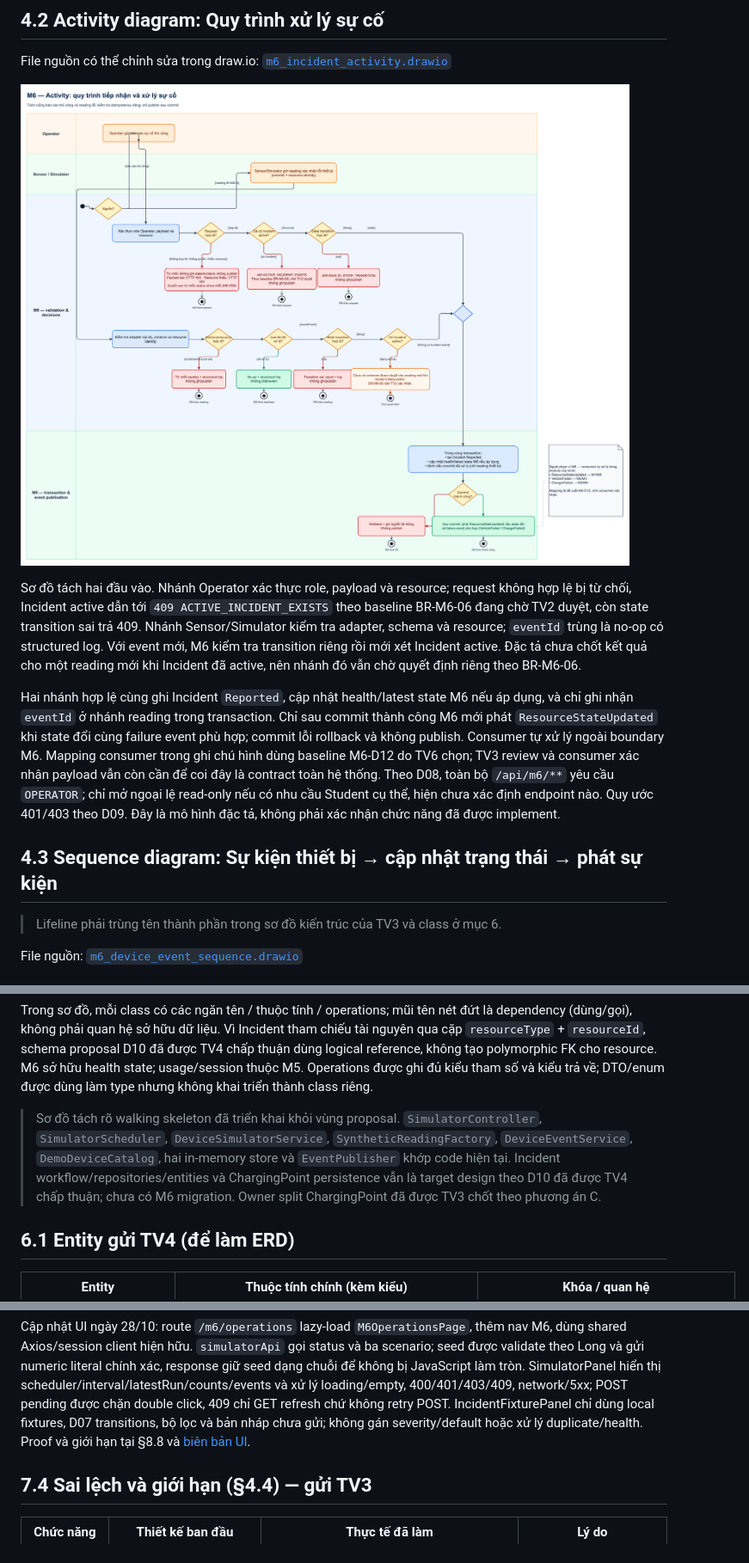
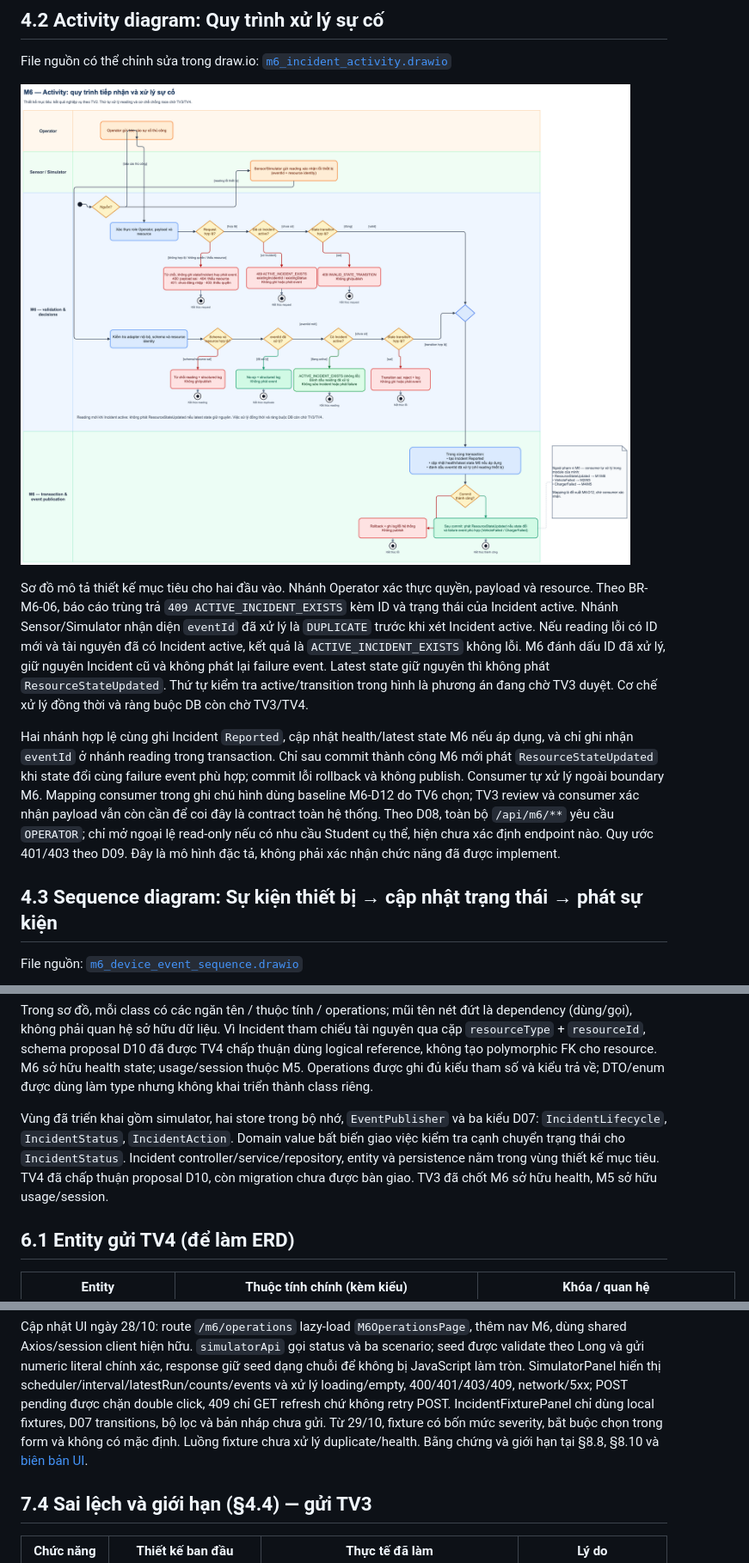
Before and after one commit to Jennie3306/smart-emobility-hub, a Markdown page: DESCRIPTION/Template_report/Template_M6.md, 3 parts joined by grey strips. Shown at 86% size. GitHub-like rendering; pictures changed too: docs/figures/m6_incident_activity.drawio.png.

Commit message:
docs(m6): finalize report and update incident diagrams

```diff
--- a/DESCRIPTION/Template_report/Template_M6.md
+++ b/DESCRIPTION/Template_report/Template_M6.md
@@ -197,13 +191,15 @@ File nguồn có thể chỉnh sửa trong draw.io: [`m6_incident_activity.drawi
 
 ![Activity diagram xử lý sự cố](../../docs/figures/m6_incident_activity.drawio.png)
 
-Sơ đồ tách hai đầu vào. Nhánh Operator xác thực role, payload và resource; request
-không hợp lệ bị từ chối, Incident active dẫn tới `409 ACTIVE_INCIDENT_EXISTS`
-theo baseline BR-M6-06 đang chờ TV2 duyệt, còn state transition sai trả 409. Nhánh
-Sensor/Simulator kiểm tra adapter, schema và resource; `eventId` trùng là no-op có
-structured log. Với event mới, M6 kiểm tra transition riêng rồi mới xét Incident
-active. Đặc tả chưa chốt kết quả cho một reading mới khi Incident đã active, nên
-nhánh đó vẫn chờ quyết định riêng theo BR-M6-06.
+Sơ đồ mô tả thiết kế mục tiêu cho hai đầu vào. Nhánh Operator xác thực quyền,
+payload và resource. Theo BR-M6-06, báo cáo trùng trả `409 ACTIVE_INCIDENT_EXISTS`
+kèm ID và trạng thái của Incident active. Nhánh Sensor/Simulator nhận diện
+`eventId` đã xử lý là `DUPLICATE` trước khi xét Incident active. Nếu reading lỗi
+có ID mới và tài nguyên đã có Incident active, kết quả là `ACTIVE_INCIDENT_EXISTS`
+không lỗi. M6 đánh dấu ID đã xử lý, giữ nguyên Incident cũ và không phát lại failure
+event. Latest state giữ nguyên thì không phát `ResourceStateUpdated`. Thứ tự
+kiểm tra active/transition trong hình là phương án đang chờ TV3 duyệt. Cơ chế
+xử lý đồng thời và ràng buộc DB còn chờ TV3/TV4.
 
 Hai nhánh hợp lệ cùng ghi Incident `Reported`, cập nhật health/latest state M6 nếu
 áp dụng, và chỉ ghi nhận `eventId` ở nhánh reading trong transaction. Chỉ sau
@@ -217,8 +213,6 @@ read-only nếu có nhu cầu Student cụ thể, hiện chưa xác định endp
 implement.
 
 ## 4.3 Sequence diagram: Sự kiện thiết bị → cập nhật trạng thái → phát sự kiện
-
-> Lifeline phải trùng tên thành phần trong sơ đồ kiến trúc của TV3 và class ở mục 6.
 
 File nguồn: [`m6_device_event_sequence.drawio`](../../docs/architecture/m6_device_event_sequence.drawio)
 
@@ -277,13 +265,12 @@ resource. M6 sở hữu health state; usage/session thuộc M5.
 Operations được ghi đủ kiểu tham số và kiểu trả về; DTO/enum được dùng làm type
 nhưng không khai triển thành class riêng.
 
-> Sơ đồ tách rõ walking skeleton đã triển khai khỏi vùng proposal. `SimulatorController`,
-> `SimulatorScheduler`, `DeviceSimulatorService`, `SyntheticReadingFactory`,
-> `DeviceEventService`, `DemoDeviceCatalog`, hai in-memory store và `EventPublisher`
-> khớp code hiện tại. Incident workflow/repositories/entities và ChargingPoint
-> persistence vẫn là target design theo D10 đã được TV4 chấp thuận; chưa có M6
-> migration. Owner split
-> ChargingPoint đã được TV3 chốt theo phương án C.
+Vùng đã triển khai gồm simulator, hai store trong bộ nhớ, `EventPublisher` và ba
+kiểu D07: `IncidentLifecycle`, `IncidentStatus`, `IncidentAction`. Domain value
+bất biến giao việc kiểm tra cạnh chuyển trạng thái cho `IncidentStatus`. Incident
+controller/service/repository, entity và persistence nằm trong vùng thiết kế mục
+tiêu. TV4 đã chấp thuận proposal D10, còn migration chưa được bàn giao. TV3 đã
+chốt M6 sở hữu health, M5 sở hữu usage/session.
 
 ## 6.1 Entity gửi TV4 (để làm ERD)
 
@@ -464,8 +445,9 @@ response giữ seed dạng chuỗi để không bị JavaScript làm tròn. Simu
 hiển thị scheduler/interval/latestRun/counts/events và xử lý loading/empty,
 400/401/403/409, network/5xx; POST pending được chặn double click, 409 chỉ GET
 refresh chứ không retry POST. IncidentFixturePanel chỉ dùng local fixtures,
-D07 transitions, bộ lọc và bản nháp chưa gửi; không gán severity/default hoặc
-xử lý duplicate/health. Proof và giới hạn tại §8.8 và
+D07 transitions, bộ lọc và bản nháp chưa gửi. Từ 29/10, fixture có bốn mức
+severity, bắt buộc chọn trong form và không có mặc định. Luồng fixture chưa xử lý
+duplicate/health. Bằng chứng và giới hạn tại §8.8, §8.10 và
 [biên bản UI](../../docs/reviews/m6-ui-validation-20261028.md).
 
 ## 7.4 Sai lệch và giới hạn (§4.4) — gửi TV3
```
Also changed, not shown: other parts of DESCRIPTION/Template_report/Template_M6.md (+110 -122 lines), docs/figures/m6_state_machines.drawio.png, 4 other files.
